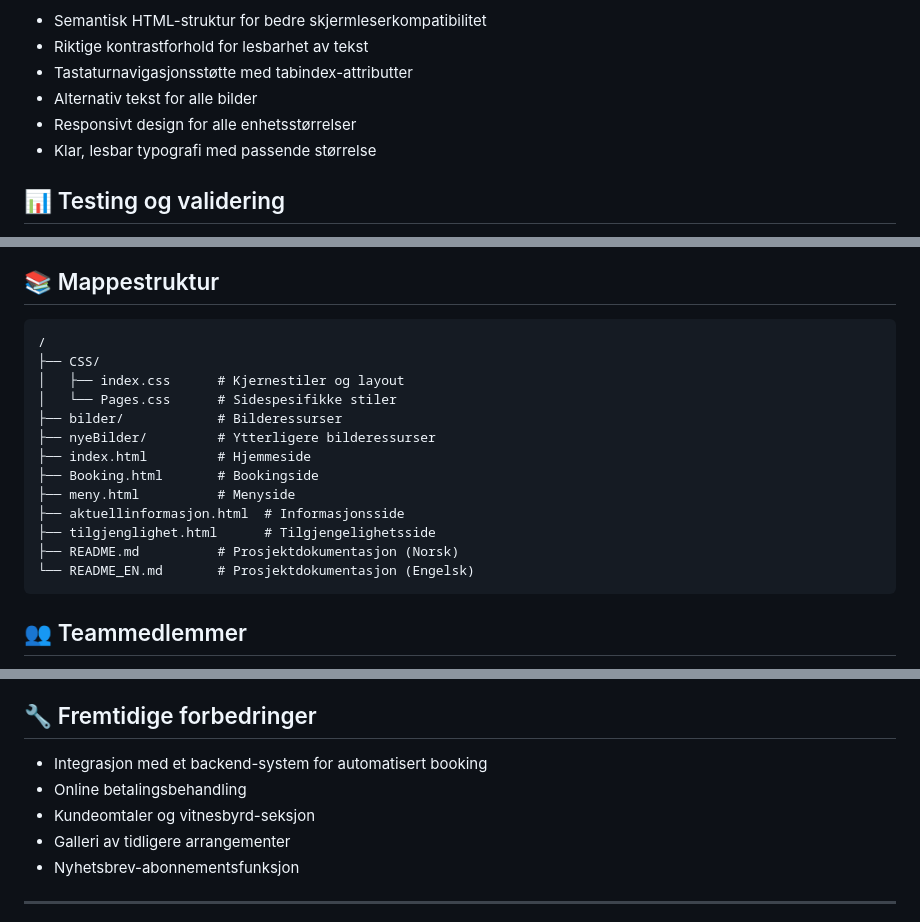
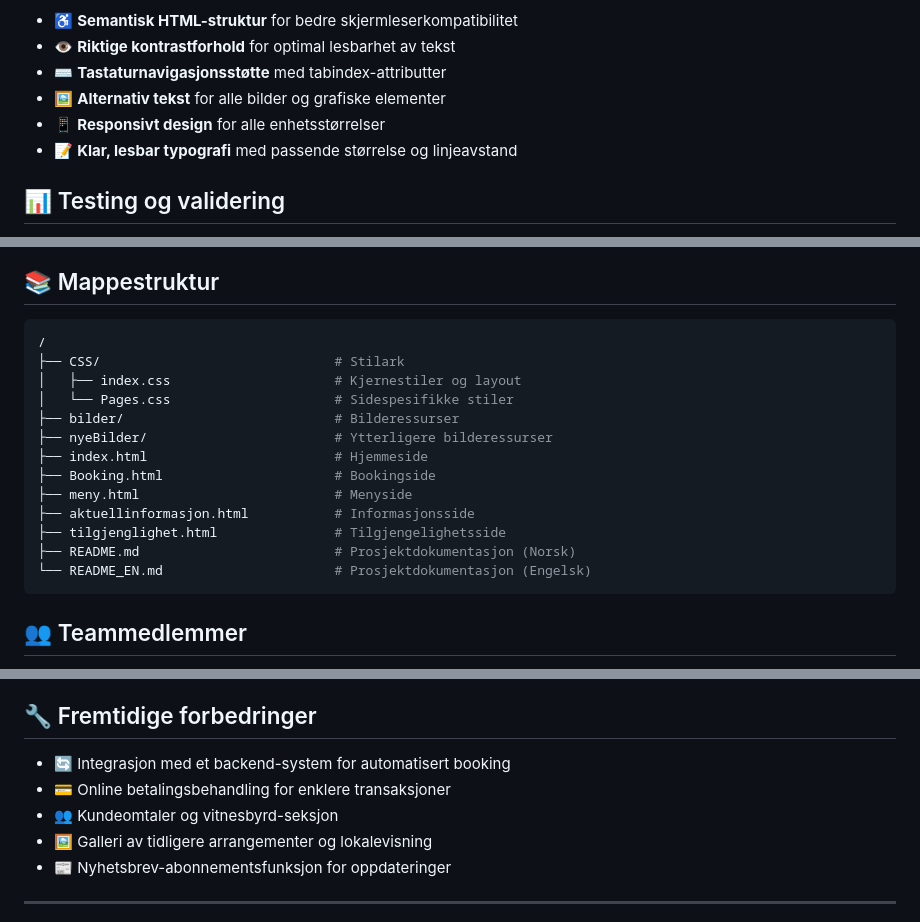
Before and after one commit to HassanYusuf1/DATA1200EKSAMEN2022Webutvikling-og-inkluderende-design, a Markdown page: README.md, 3 parts joined by grey strips. Rendered like a GitHub page.

````diff
--- a/README.md
+++ b/README.md
@@ -35,11 +101,11 @@ Dette prosjektet er en responsiv nettside for "Guttas Vertshus", et lokale for a
 Nettsiden er designet med universelle designprinsipper i tankene:
 
-- Semantisk HTML-struktur for bedre skjermleserkompatibilitet
-- Riktige kontrastforhold for lesbarhet av tekst
-- Tastaturnavigasjonsstøtte med tabindex-attributter
-- Alternativ tekst for alle bilder
-- Responsivt design for alle enhetsstørrelser
-- Klar, lesbar typografi med passende størrelse
+- ♿ **Semantisk HTML-struktur** for bedre skjermleserkompatibilitet
+- 👁️ **Riktige kontrastforhold** for optimal lesbarhet av tekst
+- ⌨️ **Tastaturnavigasjonsstøtte** med tabindex-attributter
+- 🖼️ **Alternativ tekst** for alle bilder og grafiske elementer
+- 📱 **Responsivt design** for alle enhetsstørrelser
+- 📝 **Klar, lesbar typografi** med passende størrelse og linjeavstand
 
 ## 📊 Testing og validering
 
@@ -48,19 +118,19 @@ Nettsiden har blitt testet ved hjelp av [Web Accessibility Evaluation Tool (WAVE
 ## 📚 Mappestruktur
 
-```
+```bash
 /
-├── CSS/
-│   ├── index.css      # Kjernestiler og layout
-│   └── Pages.css      # Sidespesifikke stiler
-├── bilder/            # Bilderessurser
-├── nyeBilder/         # Ytterligere bilderessurser
-├── index.html         # Hjemmeside
-├── Booking.html       # Bookingside
-├── meny.html          # Menyside
-├── aktuellinformasjon.html  # Informasjonsside
-├── tilgjenglighet.html      # Tilgjengelighetsside
-├── README.md          # Prosjektdokumentasjon (Norsk)
-└── README_EN.md       # Prosjektdokumentasjon (Engelsk)
+├── CSS/                              # Stilark
+│   ├── index.css                     # Kjernestiler og layout
+│   └── Pages.css                     # Sidespesifikke stiler
+├── bilder/                           # Bilderessurser
+├── nyeBilder/                        # Ytterligere bilderessurser
+├── index.html                        # Hjemmeside
+├── Booking.html                      # Bookingside
+├── meny.html                         # Menyside
+├── aktuellinformasjon.html           # Informasjonsside
+├── tilgjenglighet.html               # Tilgjengelighetsside
+├── README.md                         # Prosjektdokumentasjon (Norsk)
+└── README_EN.md                      # Prosjektdokumentasjon (Engelsk)
 ```
 
 ## 👥 Teammedlemmer
@@ -93,11 +185,11 @@ Alle bilder brukt i dette prosjektet er hentet fra [Unsplash](https://unsplash.c
 
 ## 🔧 Fremtidige forbedringer
 
-- Integrasjon med et backend-system for automatisert booking
-- Online betalingsbehandling
-- Kundeomtaler og vitnesbyrd-seksjon
-- Galleri av tidligere arrangementer
-- Nyhetsbrev-abonnementsfunksjon
+- 🔄 Integrasjon med et backend-system for automatisert booking
+- 💳 Online betalingsbehandling for enklere transaksjoner
+- 👥 Kundeomtaler og vitnesbyrd-seksjon
+- 🖼️ Galleri av tidligere arrangementer og lokalevisning
+- 📰 Nyhetsbrev-abonnementsfunksjon for oppdateringer
 
 ---
 
````
Also changed, not shown: other parts of README.md (+121 -26 lines).
